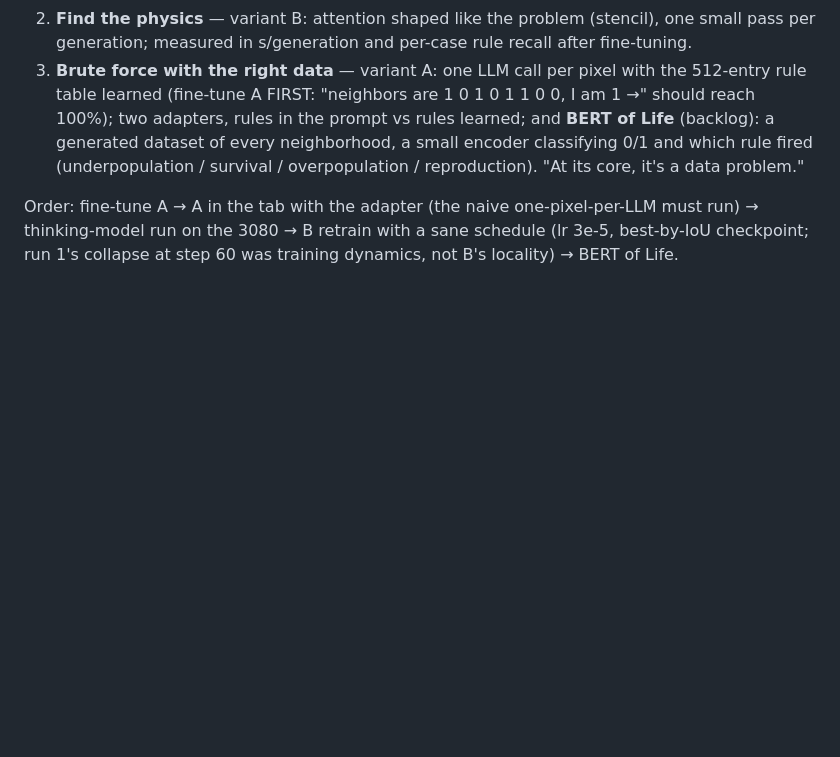
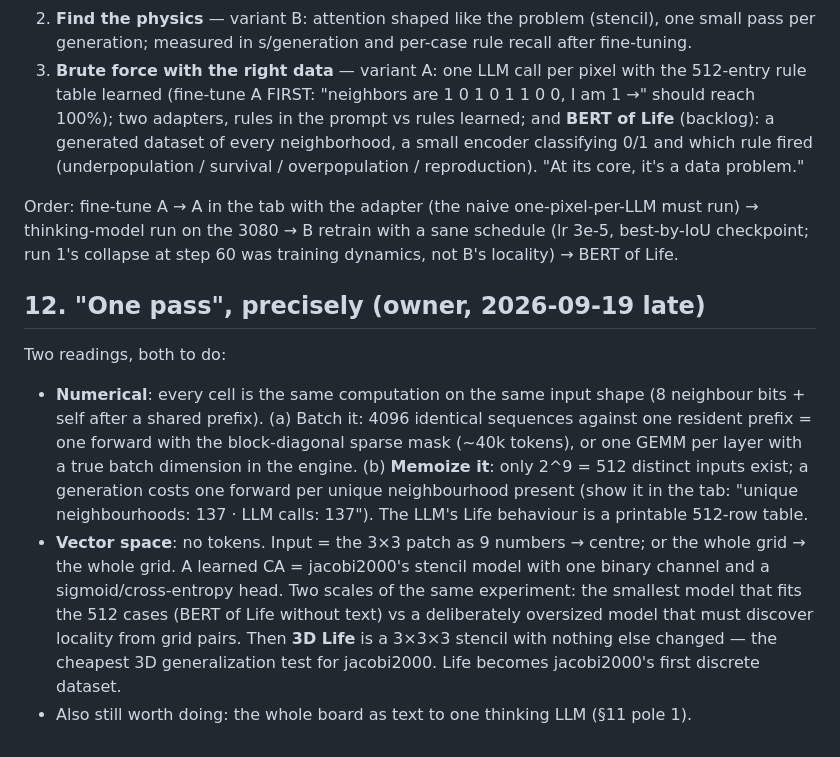
Before and after one commit to idle-intelligence/llm-life, a Markdown page: CONCEPT.md, the part around the change. GitHub-like rendering; blank space fills up the shorter version.

Commit message:
CONCEPT: 'one pass' = batch + memoize (512 inputs); vector-space Life = jacobi2000 with one channel; 3D Life

```diff
--- a/CONCEPT.md
+++ b/CONCEPT.md
@@ -160,3 +160,10 @@ The project illustrates three fundamentally different ways to compute the same t
 3. **Brute force with the right data** — variant A: one LLM call per pixel with the 512-entry rule table learned (fine-tune A FIRST: "neighbors are 1 0 1 0 1 1 0 0, I am 1 →" should reach 100%); two adapters, rules in the prompt vs rules learned; and **BERT of Life** (backlog): a generated dataset of every neighborhood, a small encoder classifying 0/1 and which rule fired (underpopulation / survival / overpopulation / reproduction). "At its core, it's a data problem."
 
 Order: fine-tune A → A in the tab with the adapter (the naive one-pixel-per-LLM must run) → thinking-model run on the 3080 → B retrain with a sane schedule (lr 3e-5, best-by-IoU checkpoint; run 1's collapse at step 60 was training dynamics, not B's locality) → BERT of Life.
+
+## 12. "One pass", precisely (owner, 2026-09-19 late)
+
+Two readings, both to do:
+- **Numerical**: every cell is the same computation on the same input shape (8 neighbour bits + self after a shared prefix). (a) Batch it: 4096 identical sequences against one resident prefix = one forward with the block-diagonal sparse mask (~40k tokens), or one GEMM per layer with a true batch dimension in the engine. (b) **Memoize it**: only 2^9 = 512 distinct inputs exist; a generation costs one forward per unique neighbourhood present (show it in the tab: "unique neighbourhoods: 137 · LLM calls: 137"). The LLM's Life behaviour is a printable 512-row table.
+- **Vector space**: no tokens. Input = the 3×3 patch as 9 numbers → centre; or the whole grid → the whole grid. A learned CA = jacobi2000's stencil model with one binary channel and a sigmoid/cross-entropy head. Two scales of the same experiment: the smallest model that fits the 512 cases (BERT of Life without text) vs a deliberately oversized model that must discover locality from grid pairs. Then **3D Life** is a 3×3×3 stencil with nothing else changed — the cheapest 3D generalization test for jacobi2000. Life becomes jacobi2000's first discrete dataset.
+- Also still worth doing: the whole board as text to one thinking LLM (§11 pole 1).
```
